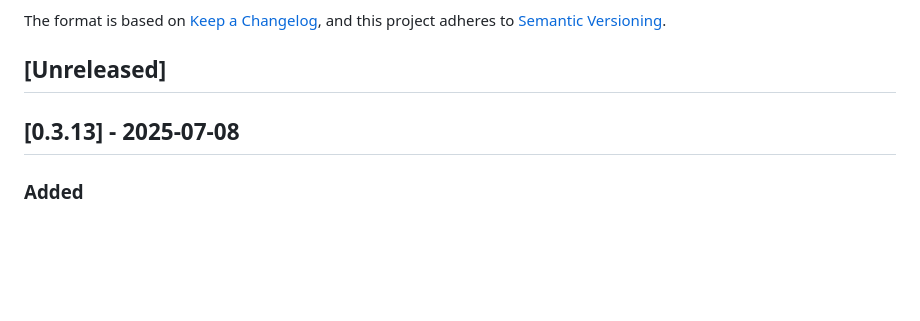
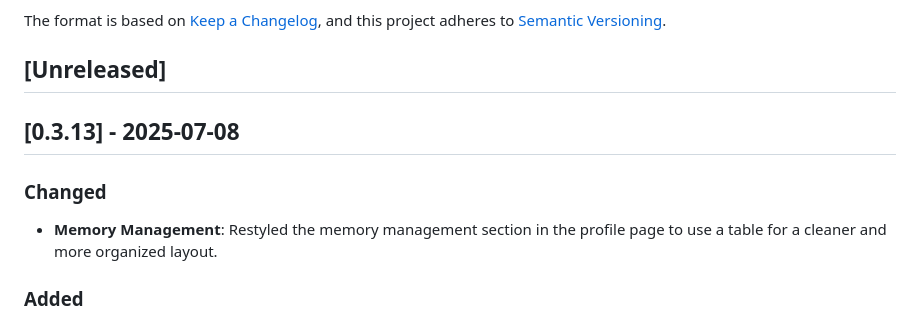
Before and after one commit to postmeridiem/tatlock, a Markdown page: changelog.md, the part around the change. Drawn GitHub-style; blank space fills up the shorter version.

Commit message:
Docs: Update changelog for memory management restyling

```diff
--- a/changelog.md
+++ b/changelog.md
@@ -8,6 +8,9 @@ and this project adheres to [Semantic Versioning](https://semver.org/spec/v2.0.0
 ## [Unreleased]
 
 ## [0.3.13] - 2025-07-08
+### Changed
+- **Memory Management**: Restyled the memory management section in the profile page to use a table for a cleaner and more organized layout.
+
 ### Added
 - **Screenshot Tool**: Improved the screenshot tool to take full-page, high-resolution screenshots and handle authenticated sessions.
 - **Developer Workflow**: Updated `GEMINI.md` with instructions for a visual changes workflow, including taking before and after screenshots to verify UI changes.
```
